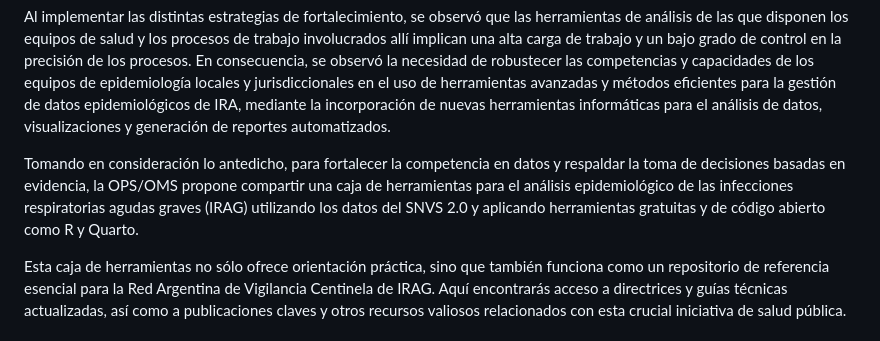
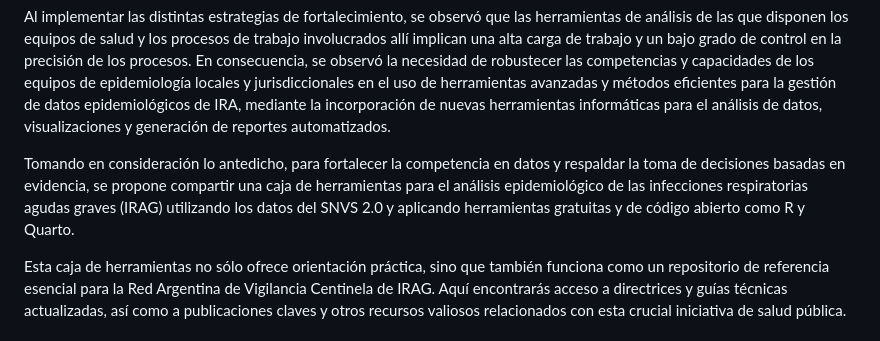
Before and after one commit to ucirag/caja_de_herramientas, a Markdown page: README.md, the part around the change. Drawn GitHub-style.

```diff
--- a/README.md
+++ b/README.md
@@ -13,7 +13,7 @@ Considerando la importancia de contar con establecimientos de salud que aporten
 
 Al implementar las distintas estrategias de fortalecimiento, se observó que las herramientas de análisis de las que disponen los equipos de salud y los procesos de trabajo involucrados allí implican una alta carga de trabajo y un bajo grado de control en la precisión de los procesos. En consecuencia, se observó la necesidad de robustecer las competencias y capacidades de los equipos de epidemiología locales y jurisdiccionales en el uso de herramientas avanzadas y métodos eficientes para la gestión de datos epidemiológicos de IRA, mediante la incorporación de nuevas herramientas informáticas para el análisis de datos, visualizaciones y generación de reportes automatizados.
 
-Tomando en consideración lo antedicho, para fortalecer la competencia en datos y respaldar la toma de decisiones basadas en evidencia, la OPS/OMS propone compartir una caja de herramientas para el análisis epidemiológico de las infecciones respiratorias agudas graves (IRAG) utilizando los datos del SNVS 2.0 y aplicando herramientas gratuitas y de código abierto como R y Quarto.
+Tomando en consideración lo antedicho, para fortalecer la competencia en datos y respaldar la toma de decisiones basadas en evidencia, se propone compartir una caja de herramientas para el análisis epidemiológico de las infecciones respiratorias agudas graves (IRAG) utilizando los datos del SNVS 2.0 y aplicando herramientas gratuitas y de código abierto como R y Quarto.
 
 Esta caja de herramientas no sólo ofrece orientación práctica, sino que también funciona como un repositorio de referencia esencial para la Red Argentina de Vigilancia Centinela de IRAG. Aquí encontrarás acceso a directrices y guías técnicas actualizadas, así como a publicaciones claves y otros recursos valiosos relacionados con esta crucial iniciativa de salud pública.
 
```
